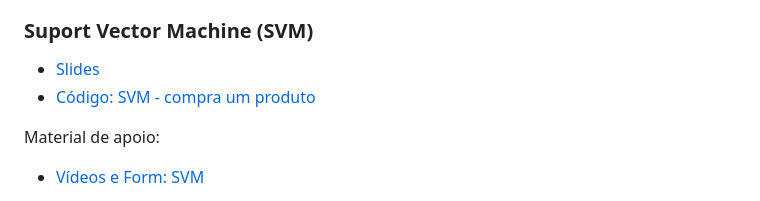
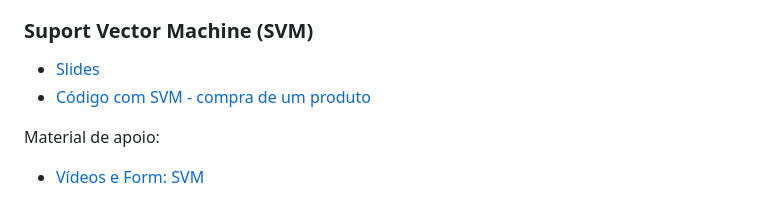
Before and after one commit to orivaldosantana/curso_ml_pratico, a Markdown page: README.md, the part around the change. GitHub-like rendering.

```diff
--- a/README.md
+++ b/README.md
@@ -60,9 +60,7 @@ Material complementar:
 
 ### Suport Vector Machine (SVM)
 * [Slides](https://docs.google.com/presentation/d/19mAI5sjOWURpzuKpoFjbjmCkjUXUysU_kysfbksmVAg/edit?usp=sharing)
-* [Código: SVM - compra um produto](https://colab.research.google.com/drive/1gwdc-7YAUDq12wE5TNjuoJ7q1onHET7J?usp=sharing)
-
-
+* [Código com SVM - compra de um produto](https://colab.research.google.com/drive/1gwdc-7YAUDq12wE5TNjuoJ7q1onHET7J?usp=sharing)
 
 Material de apoio:
 * [Vídeos e Form: SVM](https://docs.google.com/forms/d/e/1FAIpQLSdS3YCo4v5NDzMuHzWKDyX-hb-nf6Pz2XLEM8RXknV6pmjssQ/viewform?usp=sf_link)
```
